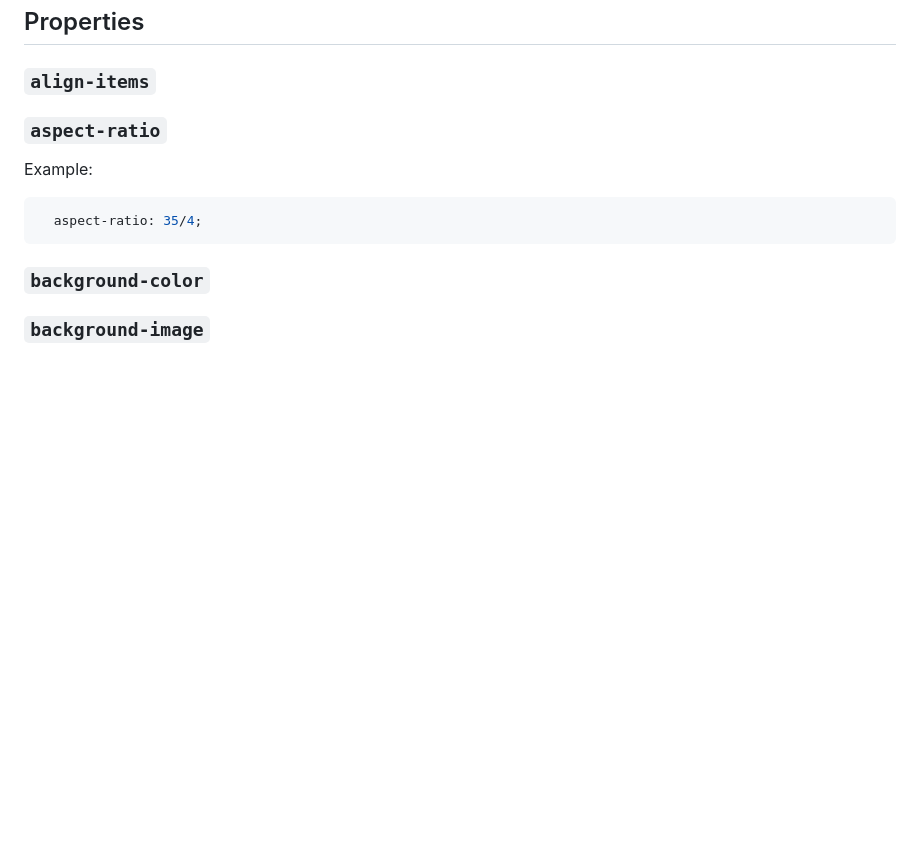
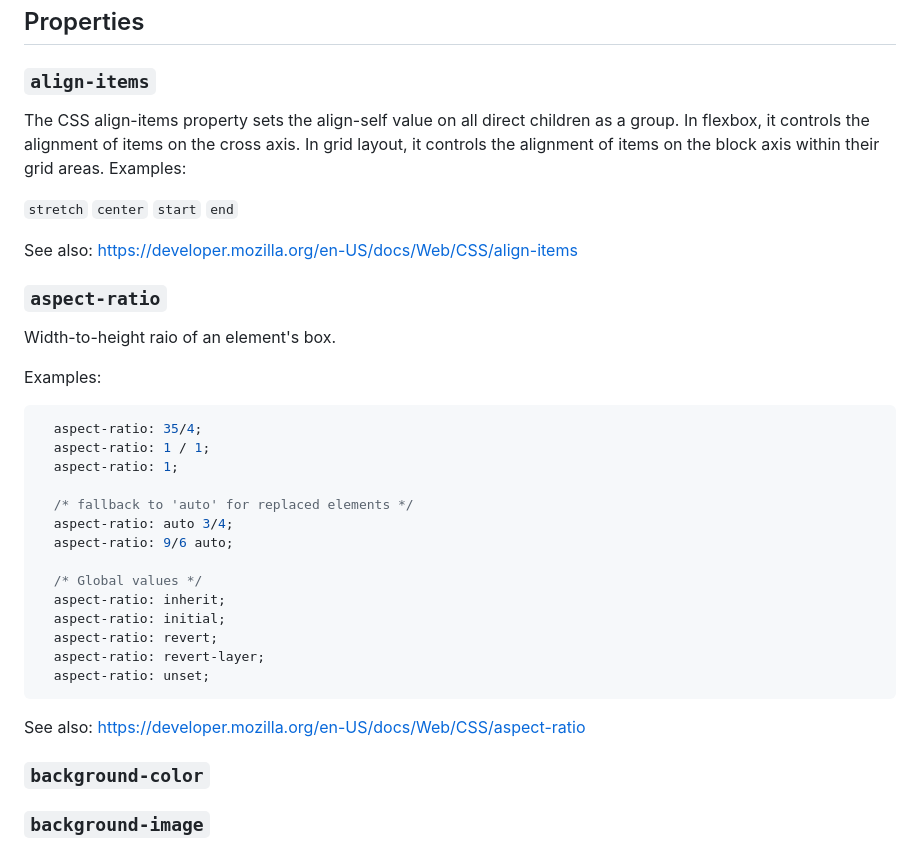
Before and after one commit to pythonadventurer/bgo, a Markdown page: notes/css-notes.md, the part around the change. GitHub-like rendering; blank space fills up the shorter version.

Commit message:
updates to css and html notes

````diff
--- a/notes/css-notes.md
+++ b/notes/css-notes.md
@@ -76,14 +76,43 @@ The `::after` pseudo-element creates an element that is the last child of the se
 ## Properties
 
 ### `align-items`
+The CSS align-items property sets the align-self value on all direct children as a group. In flexbox, it controls the alignment of items on the cross axis. In grid layout, it controls the alignment of items on the block axis within their grid areas. Examples:
+
+`stretch`
+`center`
+`start`
+`end`
+
+See also:
+https://developer.mozilla.org/en-US/docs/Web/CSS/align-items
+
+
 
 ### `aspect-ratio`
+Width-to-height raio of an element's box.
 
-Example:
+Examples:
 
 ```css
   aspect-ratio: 35/4;
+  aspect-ratio: 1 / 1;
+  aspect-ratio: 1;
+
+  /* fallback to 'auto' for replaced elements */
+  aspect-ratio: auto 3/4;
+  aspect-ratio: 9/6 auto;
+
+  /* Global values */
+  aspect-ratio: inherit;
+  aspect-ratio: initial;
+  aspect-ratio: revert;
+  aspect-ratio: revert-layer;
+  aspect-ratio: unset;
 ```
+
+See also:
+https://developer.mozilla.org/en-US/docs/Web/CSS/aspect-ratio
+
 
 ### `background-color`
 
````
Also changed, not shown: notes/html-notes.md (+1 -1 lines).
